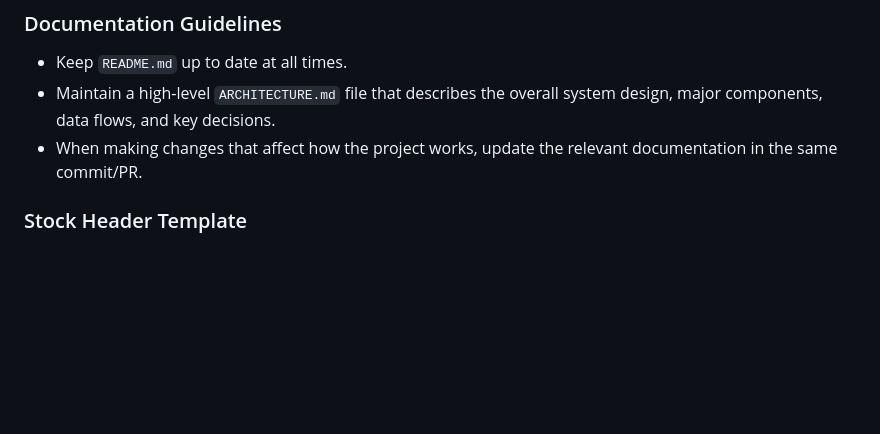
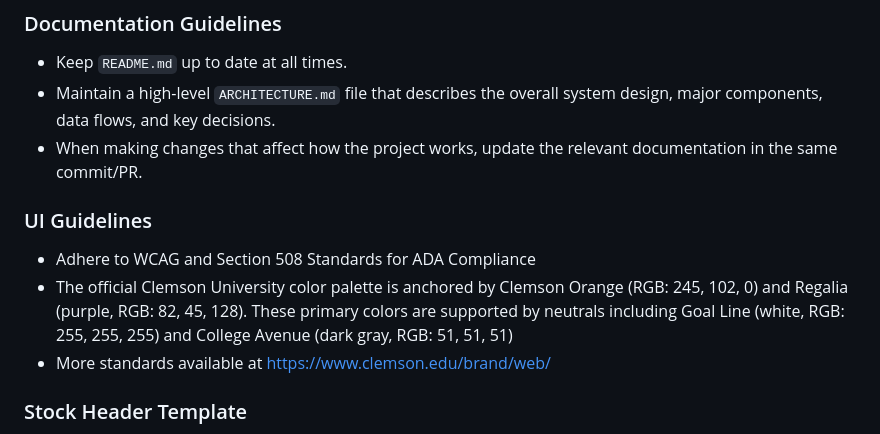
Before and after one commit to erichester76/hcl-netbox-discovery, a Markdown page: AGENTS.md, the part around the change. Rendered like a GitHub page; blank space fills up the shorter version.

```diff
--- a/AGENTS.md
+++ b/AGENTS.md
@@ -40,6 +40,12 @@ This file provides specific guidance for AI coding agents working in this projec
 - Keep `README.md` up to date at all times.
 - Maintain a high-level `ARCHITECTURE.md` file that describes the overall system design, major components, data flows, and key decisions.
 - When making changes that affect how the project works, update the relevant documentation in the same commit/PR.
+
+### UI Guidelines
+- Adhere to WCAG and Section 508 Standards for ADA Compliance
+- The official Clemson University color palette is anchored by Clemson Orange (RGB: 245, 102, 0) and Regalia (purple, RGB: 82, 45, 128).
+These primary colors are supported by neutrals including Goal Line (white, RGB: 255, 255, 255) and College Avenue (dark gray, RGB: 51, 51, 51)
+- More standards available at https://www.clemson.edu/brand/web/
 
 ### Stock Header Template
 Use the following standard stock header at the top of **every new or significantly modified file**. Replace placeholders as needed.
```
